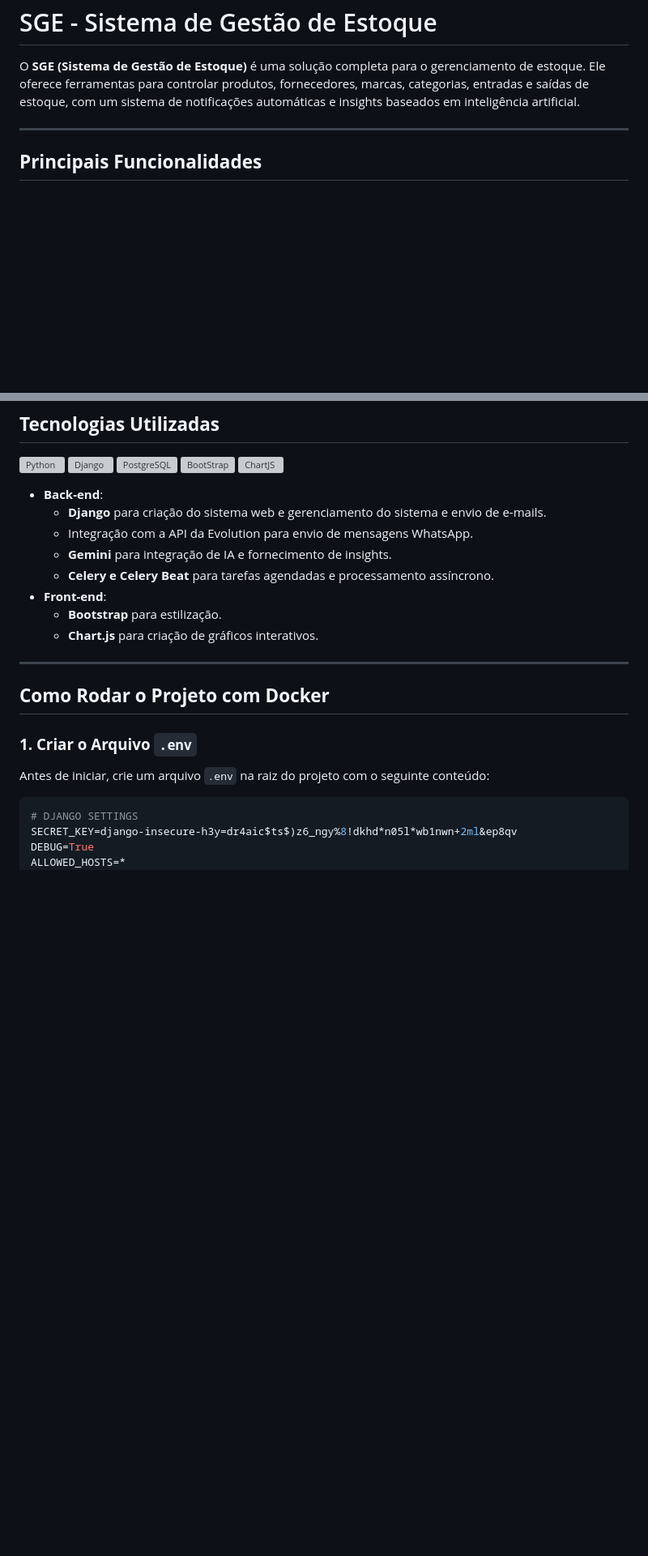
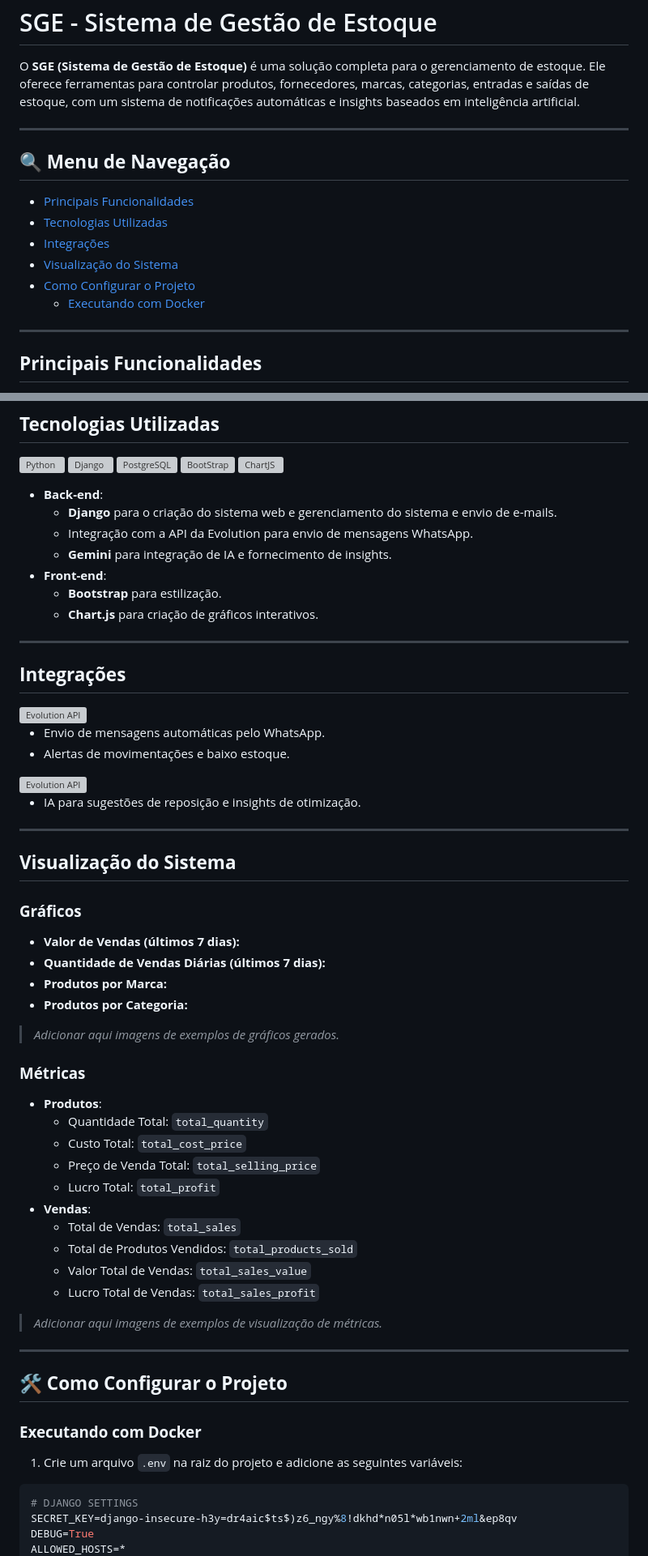
Before and after one commit to Kauanrodrigues01/sge-multi-tenancy, a Markdown page: README.md, 2 parts joined by grey strips. Shown: that part at 81% size. Rendered like a GitHub page; blank space fills up the shorter version; grey boxes are pictures that could not be loaded.

````diff
--- a/README.md
+++ b/README.md
@@ -4,6 +4,17 @@ O **SGE (Sistema de Gestão de Estoque)** é uma solução completa para o geren
 
 ---
 
+## **🔍 Menu de Navegação**
+- [Principais Funcionalidades](#principais-funcionalidades)
+- [Tecnologias Utilizadas](#tecnologias-utilizadas)
+- [Integrações](#integrações)
+- [Visualização do Sistema](#visualizacao-do-sistema)
+- [Como Configurar o Projeto](#como-configurar-o-projeto)
+  - [Executando com Docker](#executando-com-docker)
+
+---
+
+<span id="principais-funcionalidades"></span>
 ## **Principais Funcionalidades**
 - **Gerenciamento de Estoque**:
   - Controle de produtos, fornecedores, marcas e categorias.
@@ -41,22 +50,66 @@ O **SGE (Sistema de Gestão de Estoque)** é uma solução completa para o geren
 </p>
 
 - **Back-end**:
-  - **Django** para criação do sistema web e gerenciamento do sistema e envio de e-mails.
+  - **Django** para o criação do sistema web e gerenciamento do sistema e envio de e-mails.
   - Integração com a API da Evolution para envio de mensagens WhatsApp.
   - **Gemini** para integração de IA e fornecimento de insights.
-  - **Celery e Celery Beat** para tarefas agendadas e processamento assíncrono.
 - **Front-end**:
   - **Bootstrap** para estilização.
   - **Chart.js** para criação de gráficos interativos.
 
 ---
 
-## **Como Rodar o Projeto com Docker**
+<span id="integrações"></span>
+## **Integrações**
 
-### **1. Criar o Arquivo `.env`**
-Antes de iniciar, crie um arquivo `.env` na raiz do projeto com o seguinte conteúdo:
+<img src="https://github.com/Kauanrodrigues01/Kauanrodrigues01/blob/main/images/evolution-api.png" width="180" alt="Evolution API" />
 
-```ini
+- Envio de mensagens automáticas pelo WhatsApp.
+- Alertas de movimentações e baixo estoque.
+
+<img src="https://github.com/Kauanrodrigues01/Kauanrodrigues01/blob/main/images/gemini.png" width="150" alt="Evolution API" />
+
+- IA para sugestões de reposição e insights de otimização.
+
+---
+
+<span id="visualizacao-do-sistema"></span>
+## **Visualização do Sistema**
+
+### **Gráficos**
+
+- **Valor de Vendas (últimos 7 dias):**
+- **Quantidade de Vendas Diárias (últimos 7 dias):**
+- **Produtos por Marca:**
+- **Produtos por Categoria:**
+
+> *Adicionar aqui imagens de exemplos de gráficos gerados.*
+
+### **Métricas**
+
+- **Produtos**:
+  - Quantidade Total: `total_quantity`
+  - Custo Total: `total_cost_price`
+  - Preço de Venda Total: `total_selling_price`
+  - Lucro Total: `total_profit`
+- **Vendas**:
+  - Total de Vendas: `total_sales`
+  - Total de Produtos Vendidos: `total_products_sold`
+  - Valor Total de Vendas: `total_sales_value`
+  - Lucro Total de Vendas: `total_sales_profit`
+
+> *Adicionar aqui imagens de exemplos de visualização de métricas.*
+
+---
+
+<span id="como-configurar-o-projeto"></span>
+## **🛠️ Como Configurar o Projeto**
+
+<span id="executando-com-docker"></span>
+### **Executando com Docker**
+
+1. Crie um arquivo `.env` na raiz do projeto e adicione as seguintes variáveis:
+```env
 # DJANGO SETTINGS
 SECRET_KEY=django-insecure-h3y=dr4aic$ts$)z6_ngy%8!dkhd*n05l*wb1nwn+2ml&ep8qv
 DEBUG=True
````
Also changed, not shown: other parts of README.md (+13 -23 lines).
